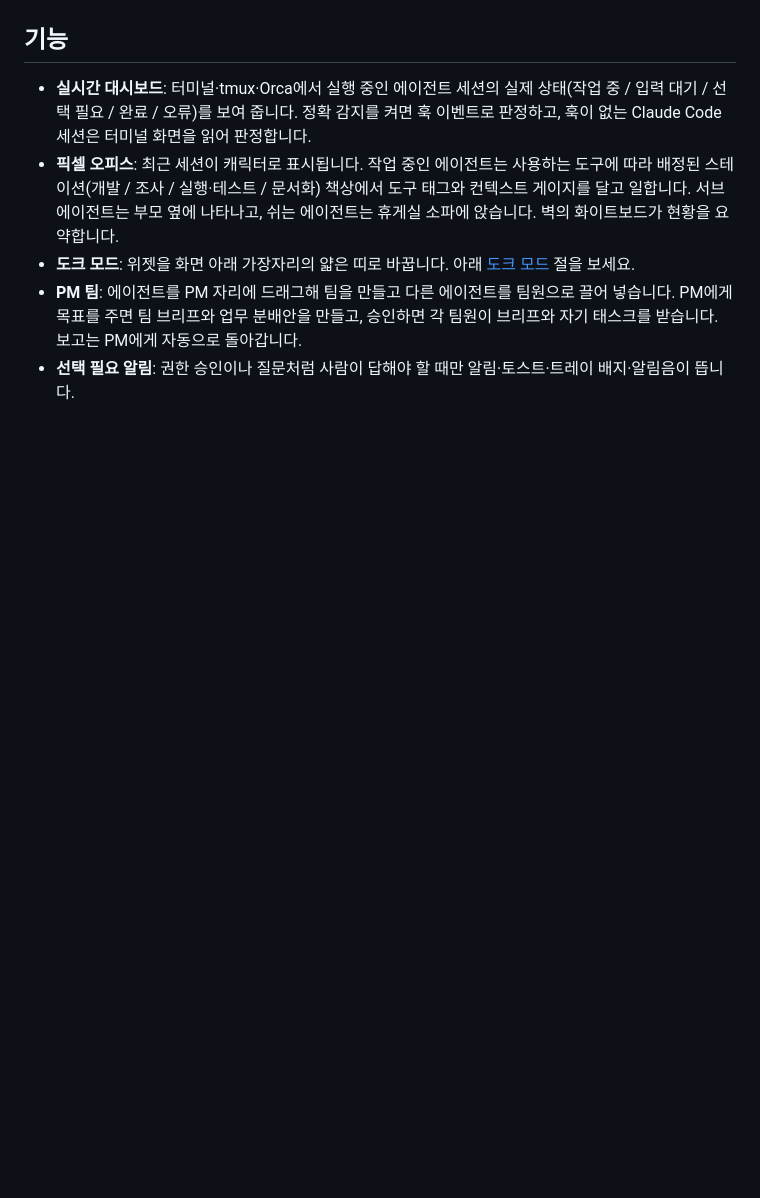
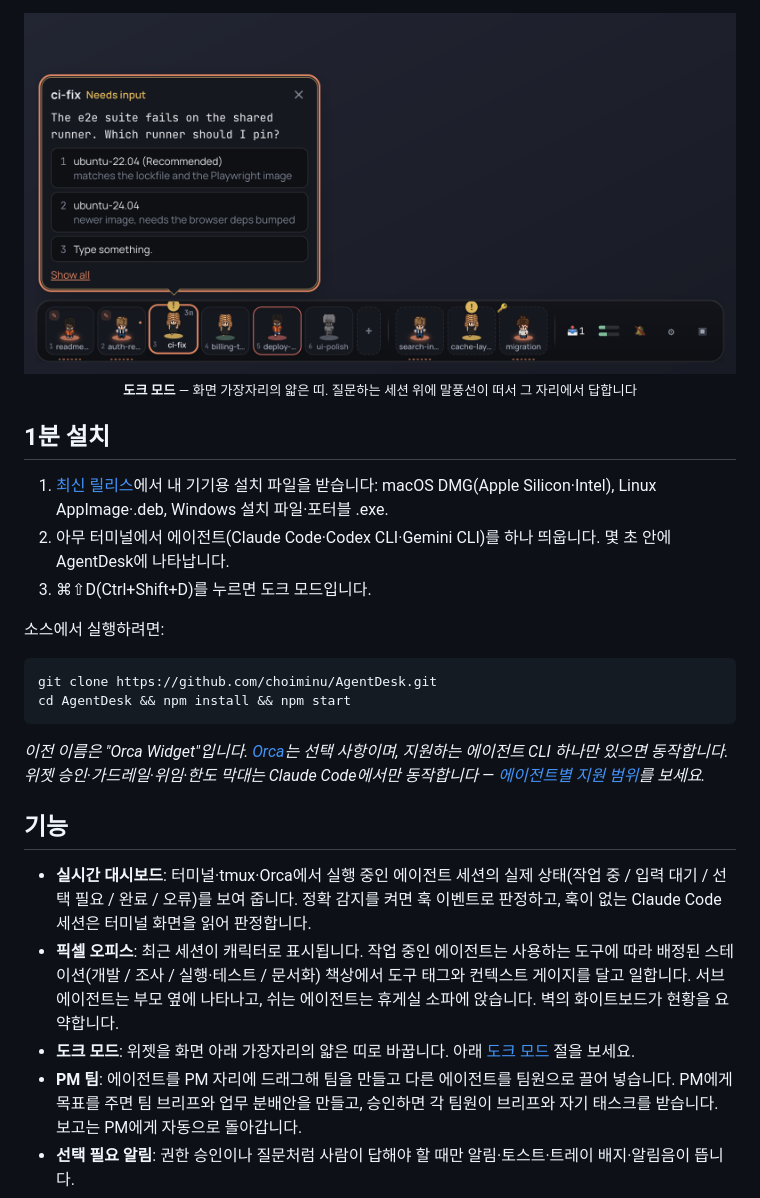
Before and after one commit to choiminu/AgentDesk, a Markdown page: README.ko.md, the part around one of its changes. GitHub-like rendering; pictures changed too: docs/screenshots/dock.png (added); blank space fills up the shorter version.

````diff
--- a/README.ko.md
+++ b/README.ko.md
@@ -14,3 +42,21 @@ AI 코딩 에이전트를 위한 픽셀 아트 사무실입니다. AgentDesk는
+<img src="docs/screenshots/dock.png" alt="도크 모드: 세션 타일이 늘어선 얇은 띠와, 질문하는 세션 위에 뜬 선택 말풍선" />
+
+<p align="center"><sub><b>도크 모드</b> — 화면 가장자리의 얇은 띠. 질문하는 세션 위에 말풍선이 떠서 그 자리에서 답합니다</sub></p>
+
+## 1분 설치
+
+1. [최신 릴리스](https://github.com/choiminu/AgentDesk/releases/latest)에서 내 기기용 설치 파일을 받습니다: macOS DMG(Apple Silicon·Intel), Linux AppImage·.deb, Windows 설치 파일·포터블 .exe.
+2. 아무 터미널에서 에이전트(Claude Code·Codex CLI·Gemini CLI)를 하나 띄웁니다. 몇 초 안에 AgentDesk에 나타납니다.
+3. ⌘⇧D(Ctrl+Shift+D)를 누르면 도크 모드입니다.
+
+소스에서 실행하려면:
+
+```bash
+git clone https://github.com/choiminu/AgentDesk.git
+cd AgentDesk && npm install && npm start
+```
+
+*이전 이름은 "Orca Widget"입니다. [Orca](https://github.com/stablyai/orca)는 선택 사항이며, 지원하는 에이전트 CLI 하나만 있으면 동작합니다. 위젯 승인·가드레일·위임·한도 막대는 Claude Code에서만 동작합니다 — [에이전트별 지원 범위](#에이전트별-지원-범위)를 보세요.*
 
 ## 기능
 
````
Also changed, not shown: other parts of README.ko.md (+34 -6 lines), CONTRIBUTING.md (+1 -0 lines), README.md (+51 -9 lines), docs/screenshots/dashboard.png (added), docs/screenshots/office.png (added), docs/screenshots/team.png (added), 3 other files.
